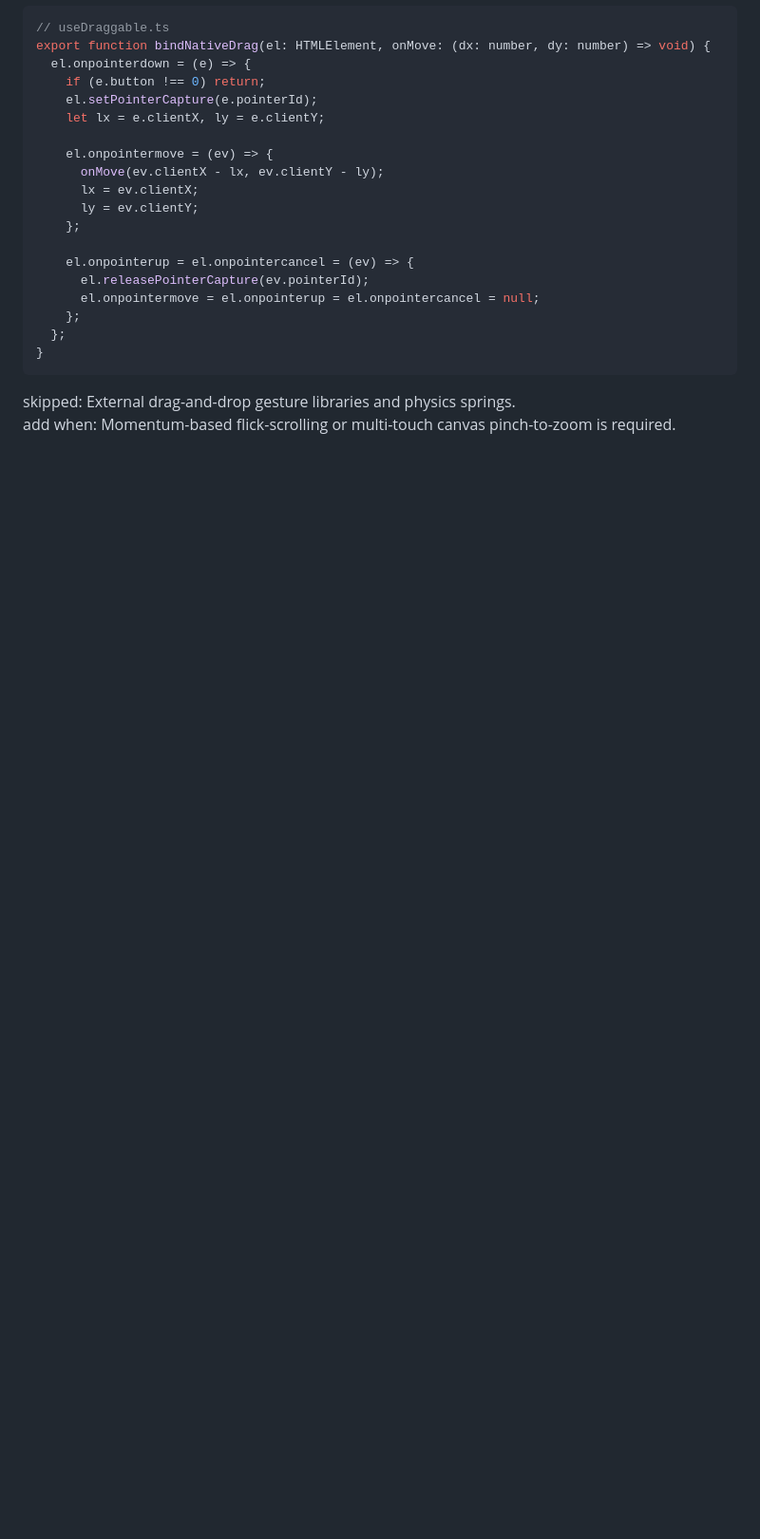
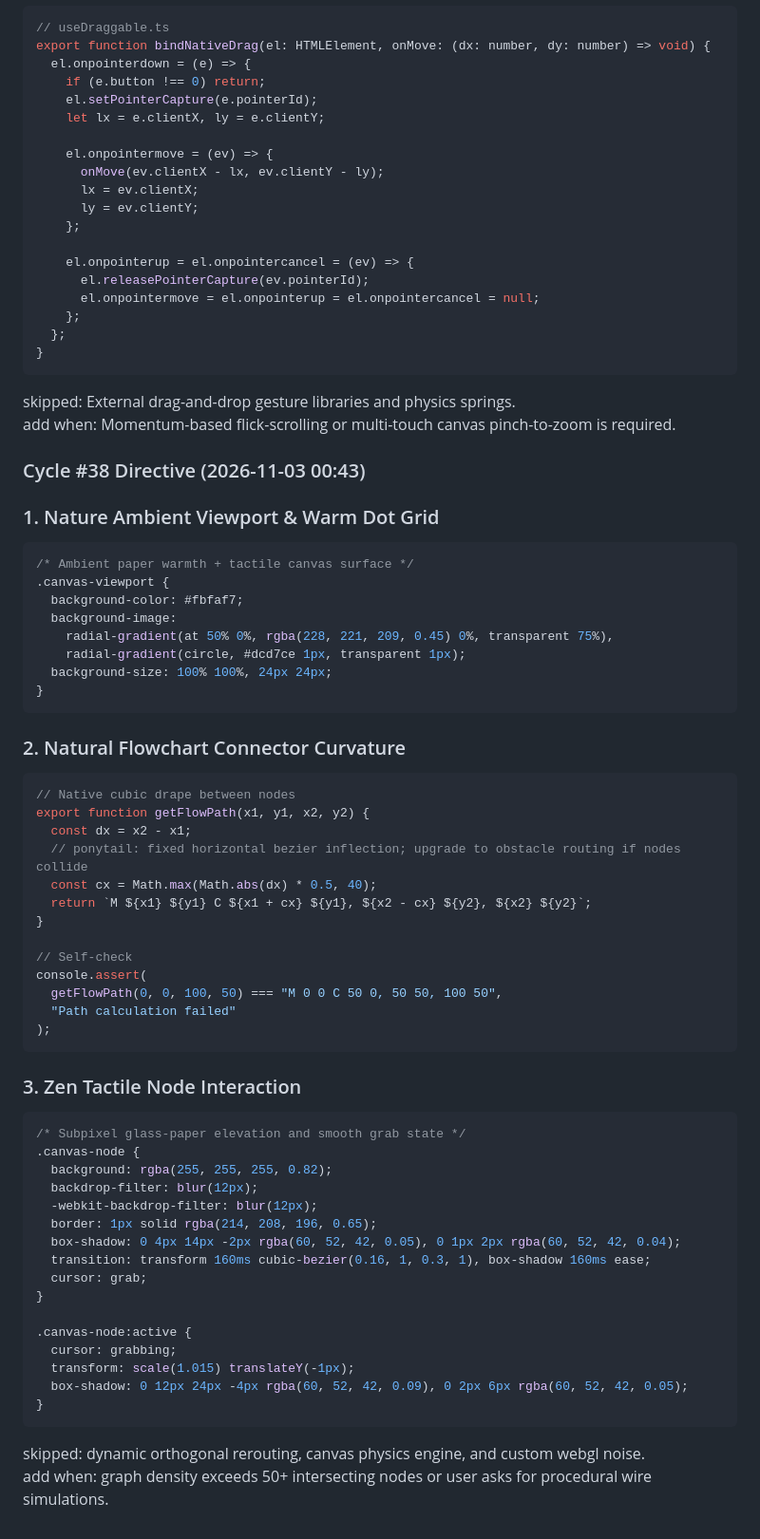
Before and after one commit to AIZATFIR/seamless-problem-solver, a Markdown page: AUTONOMOUS_ROADMAP.md, the part around the change. Shown at 95% size. Drawn GitHub-style; blank space fills up the shorter version.

Commit message:
feat(autonomous): cycle #38 - spatial_thinking_canvas refinement

````diff
--- a/AUTONOMOUS_ROADMAP.md
+++ b/AUTONOMOUS_ROADMAP.md
@@ -2278,3 +2278,57 @@ export function bindNativeDrag(el: HTMLElement, onMove: (dx: number, dy: number)
 ```
 skipped: External drag-and-drop gesture libraries and physics springs.
 add when: Momentum-based flick-scrolling or multi-touch canvas pinch-to-zoom is required.
+
+
+### Cycle #38 Directive (2026-11-03 00:43)
+### 1. Nature Ambient Viewport & Warm Dot Grid
+```css
+/* Ambient paper warmth + tactile canvas surface */
+.canvas-viewport {
+  background-color: #fbfaf7;
+  background-image:
+    radial-gradient(at 50% 0%, rgba(228, 221, 209, 0.45) 0%, transparent 75%),
+    radial-gradient(circle, #dcd7ce 1px, transparent 1px);
+  background-size: 100% 100%, 24px 24px;
+}
+```
+
+### 2. Natural Flowchart Connector Curvature
+```javascript
+// Native cubic drape between nodes
+export function getFlowPath(x1, y1, x2, y2) {
+  const dx = x2 - x1;
+  // ponytail: fixed horizontal bezier inflection; upgrade to obstacle routing if nodes collide
+  const cx = Math.max(Math.abs(dx) * 0.5, 40);
+  return `M ${x1} ${y1} C ${x1 + cx} ${y1}, ${x2 - cx} ${y2}, ${x2} ${y2}`;
+}
+
+// Self-check
+console.assert(
+  getFlowPath(0, 0, 100, 50) === "M 0 0 C 50 0, 50 50, 100 50",
+  "Path calculation failed"
+);
+```
+
+### 3. Zen Tactile Node Interaction
+```css
+/* Subpixel glass-paper elevation and smooth grab state */
+.canvas-node {
+  background: rgba(255, 255, 255, 0.82);
+  backdrop-filter: blur(12px);
+  -webkit-backdrop-filter: blur(12px);
+  border: 1px solid rgba(214, 208, 196, 0.65);
+  box-shadow: 0 4px 14px -2px rgba(60, 52, 42, 0.05), 0 1px 2px rgba(60, 52, 42, 0.04);
+  transition: transform 160ms cubic-bezier(0.16, 1, 0.3, 1), box-shadow 160ms ease;
+  cursor: grab;
+}
+
+.canvas-node:active {
+  cursor: grabbing;
+  transform: scale(1.015) translateY(-1px);
+  box-shadow: 0 12px 24px -4px rgba(60, 52, 42, 0.09), 0 2px 6px rgba(60, 52, 42, 0.05);
+}
+```
+
+skipped: dynamic orthogonal rerouting, canvas physics engine, and custom webgl noise.
+add when: graph density exceeds 50+ intersecting nodes or user asks for procedural wire simulations.
````
